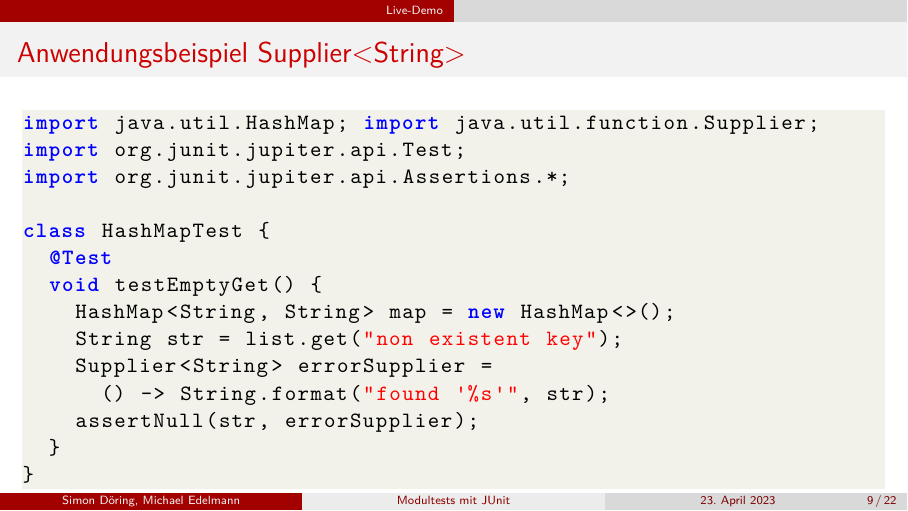
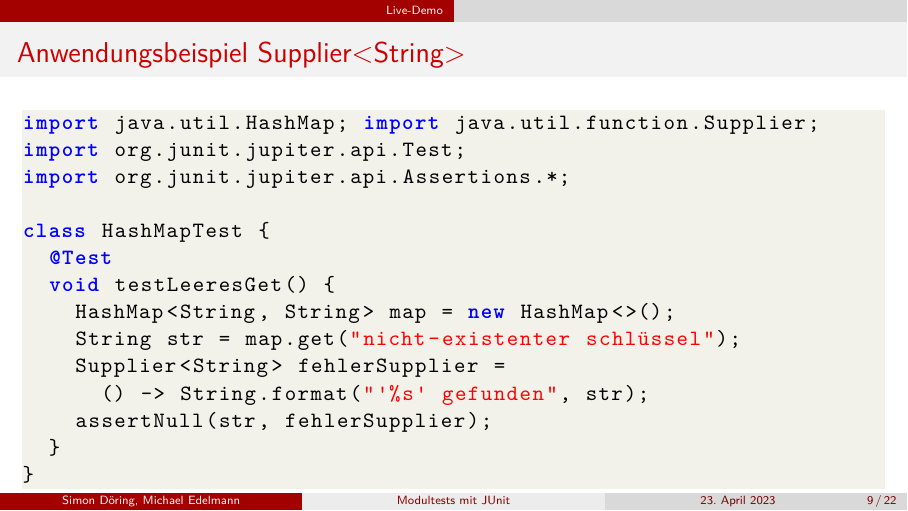
Before and after one commit to sdoering01/junit-presentation, LaTeX slides (presentation.tex): page 9 of 22. Compiled offline with XeLaTeX.

Commit message:
translate example to German

```diff
--- a/presentation.tex
+++ b/presentation.tex
@@ -137,12 +137,12 @@
 
         class HashMapTest {
           @Test
-          void testEmptyGet() {
+          void testLeeresGet() {
             HashMap<String, String> map = new HashMap<>();
-            String str = list.get("non existent key");
-            Supplier<String> errorSupplier =
-              () -> String.format("found '%s'", str);
-            assertNull(str, errorSupplier);
+            String str = map.get("nicht-existenter schlüssel");
+            Supplier<String> fehlerSupplier =
+              () -> String.format("'%s' gefunden", str);
+            assertNull(str, fehlerSupplier);
           }
         }
       \end{lstlisting}
```
